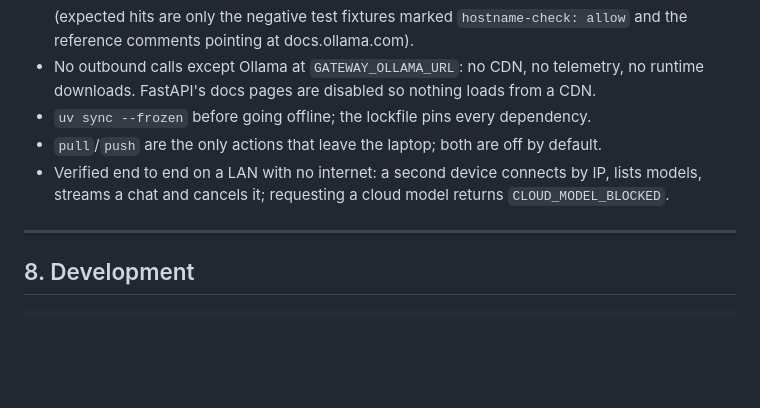
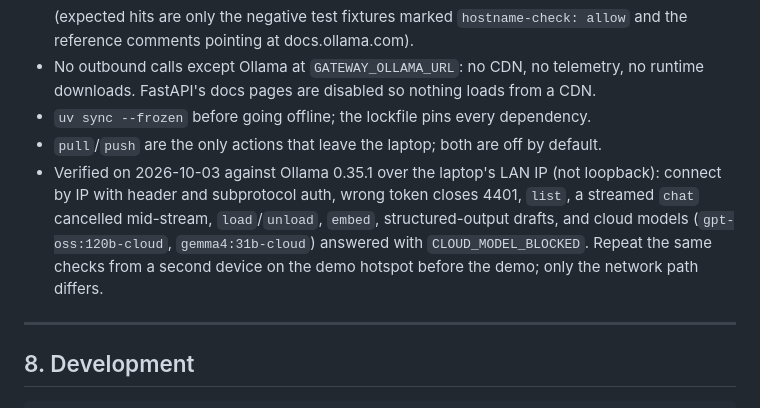
Before and after one commit to Proyecto-troya/Glyph-Squad, a Markdown page: gateway/README.md, the part around the change. GitHub-like rendering; blank space fills up the shorter version.

Commit message:
docs(gateway): record what was verified live and what remains for the demo

```diff
--- a/gateway/README.md
+++ b/gateway/README.md
@@ -389,9 +389,12 @@ newer page wins. Gaps the models account for:
   runtime downloads. FastAPI's docs pages are disabled so nothing loads from a CDN.
 - `uv sync --frozen` before going offline; the lockfile pins every dependency.
 - `pull`/`push` are the only actions that leave the laptop; both are off by default.
-- Verified end to end on a LAN with no internet: a second device connects by IP, lists
-  models, streams a chat and cancels it; requesting a cloud model returns
-  `CLOUD_MODEL_BLOCKED`.
+- Verified on 2026-10-03 against Ollama 0.35.1 over the laptop's LAN IP (not loopback):
+  connect by IP with header and subprotocol auth, wrong token closes 4401, `list`, a
+  streamed `chat` cancelled mid-stream, `load`/`unload`, `embed`, structured-output
+  drafts, and cloud models (`gpt-oss:120b-cloud`, `gemma4:31b-cloud`) answered with
+  `CLOUD_MODEL_BLOCKED`. Repeat the same checks from a second device on the demo hotspot
+  before the demo; only the network path differs.
 
 ---
 
```
